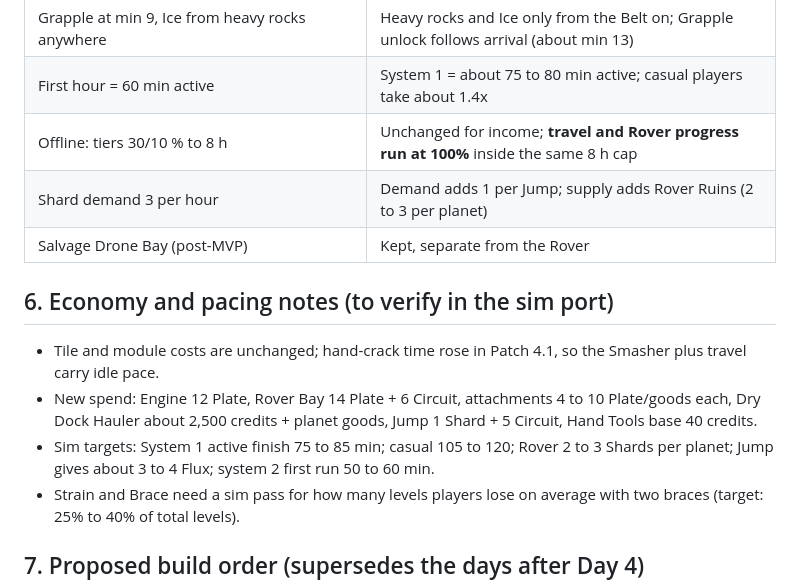
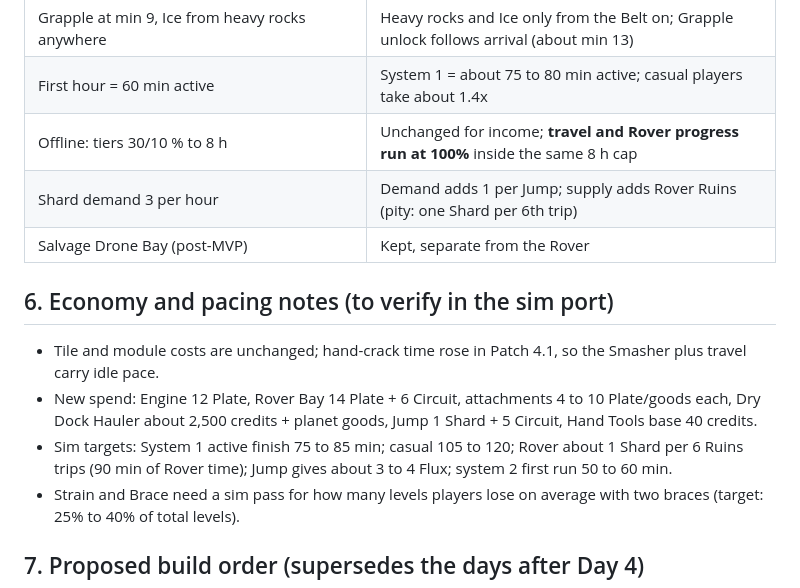
Before and after one commit to CTMbren/spaceship-incremental, a Markdown page: docs/travel-shop-rover-jump-plan.md, the part around one of its changes. GitHub-like rendering.

```diff
--- a/docs/travel-shop-rover-jump-plan.md
+++ b/docs/travel-shop-rover-jump-plan.md
@@ -165,14 +165,14 @@ Base leg times at Engine L1: 6, 10, 8, 8, 8 minutes. You choose when to leave, s
 | Grapple at min 9, Ice from heavy rocks anywhere | Heavy rocks and Ice only from the Belt on; Grapple unlock follows arrival (about min 13) |
 | First hour = 60 min active | System 1 = about 75 to 80 min active; casual players take about 1.4x |
 | Offline: tiers 30/10 % to 8 h | Unchanged for income; **travel and Rover progress run at 100%** inside the same 8 h cap |
-| Shard demand 3 per hour | Demand adds 1 per Jump; supply adds Rover Ruins (2 to 3 per planet) |
+| Shard demand 3 per hour | Demand adds 1 per Jump; supply adds Rover Ruins (pity: one Shard per 6th trip) |
 | Salvage Drone Bay (post-MVP) | Kept, separate from the Rover |
 
 ## 6. Economy and pacing notes (to verify in the sim port)
 
 - Tile and module costs are unchanged; hand-crack time rose in Patch 4.1, so the Smasher plus travel carry idle pace.
 - New spend: Engine 12 Plate, Rover Bay 14 Plate + 6 Circuit, attachments 4 to 10 Plate/goods each, Dry Dock Hauler about 2,500 credits + planet goods, Jump 1 Shard + 5 Circuit, Hand Tools base 40 credits.
-- Sim targets: System 1 active finish 75 to 85 min; casual 105 to 120; Rover 2 to 3 Shards per planet; Jump gives about 3 to 4 Flux; system 2 first run 50 to 60 min.
+- Sim targets: System 1 active finish 75 to 85 min; casual 105 to 120; Rover about 1 Shard per 6 Ruins trips (90 min of Rover time); Jump gives about 3 to 4 Flux; system 2 first run 50 to 60 min.
 - Strain and Brace need a sim pass for how many levels players lose on average with two braces (target: 25% to 40% of total levels).
 
 ## 7. Proposed build order (supersedes the days after Day 4)
```
Also changed, not shown: other parts of docs/travel-shop-rover-jump-plan.md (+7 -6 lines), docs/ROADMAP.md (+1 -1 lines).
